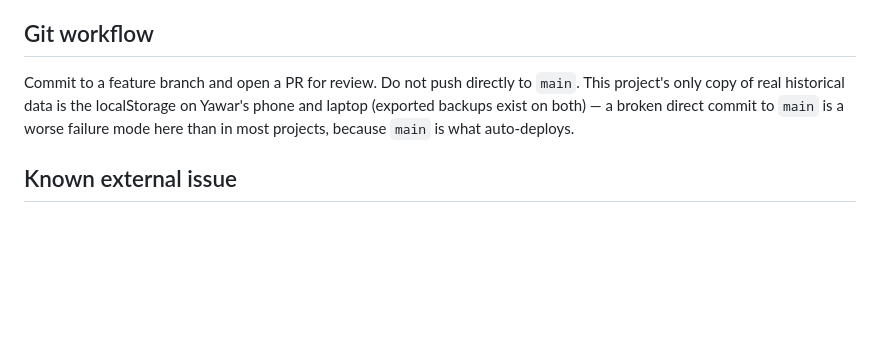
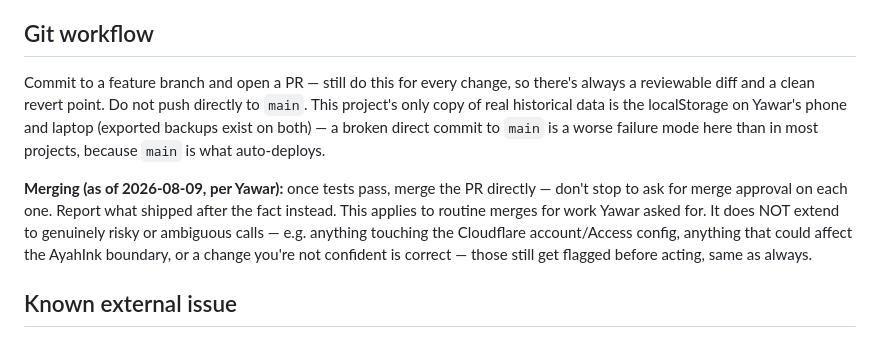
Before and after one commit to yawarr-awan/YR, a Markdown page: CLAUDE.md, the part around the change. Drawn GitHub-style; blank space fills up the shorter version.

Commit message:
Record merge-directly workflow preference in CLAUDE.md (#4)
Yawar asked not to be prompted for merge approval on routine PRs going
forward - work still goes through a branch + PR, but once tests pass
it merges without a separate confirmation step. Carved out an explicit
exception for anything touching Cloudflare account/Access config or
the AyahInk boundary, which still gets flagged first.


Claude-Session: https://claude.ai/code/session_01V99crpCbTFBX1UEJiSHqrM

Co-authored-by: Claude <noreply@anthropic.com>

```diff
--- a/CLAUDE.md
+++ b/CLAUDE.md
@@ -79,11 +79,20 @@ with good backup, BOTH corrupt (must not wipe data, must show an error, must
 leave raw storage untouched), and storage writes blocked (quota/private mode).
 
 ## Git workflow
-Commit to a feature branch and open a PR for review. Do not push directly to
-`main`. This project's only copy of real historical data is the localStorage on
-Yawar's phone and laptop (exported backups exist on both) — a broken direct
-commit to `main` is a worse failure mode here than in most projects, because
-`main` is what auto-deploys.
+Commit to a feature branch and open a PR — still do this for every change, so
+there's always a reviewable diff and a clean revert point. Do not push
+directly to `main`. This project's only copy of real historical data is the
+localStorage on Yawar's phone and laptop (exported backups exist on both) — a
+broken direct commit to `main` is a worse failure mode here than in most
+projects, because `main` is what auto-deploys.
+
+**Merging (as of 2026-08-09, per Yawar):** once tests pass, merge the PR
+directly — don't stop to ask for merge approval on each one. Report what
+shipped after the fact instead. This applies to routine merges for work
+Yawar asked for. It does NOT extend to genuinely risky or ambiguous calls —
+e.g. anything touching the Cloudflare account/Access config, anything that
+could affect the AyahInk boundary, or a change you're not confident is
+correct — those still get flagged before acting, same as always.
 
 ## Known external issue
 Claude Code's web repo picker has an open upstream bug where personal-account
```
